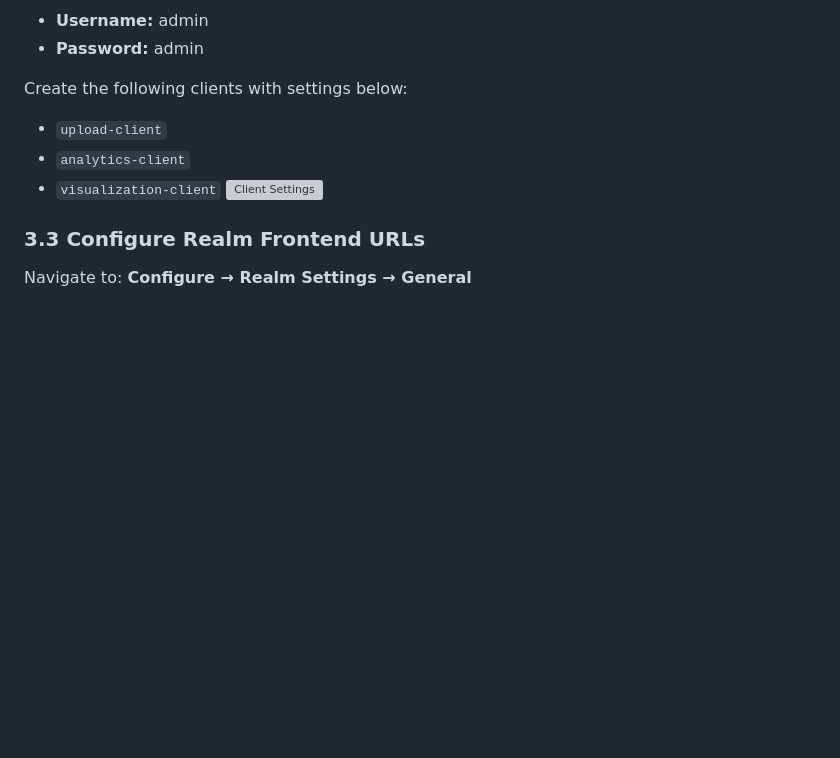
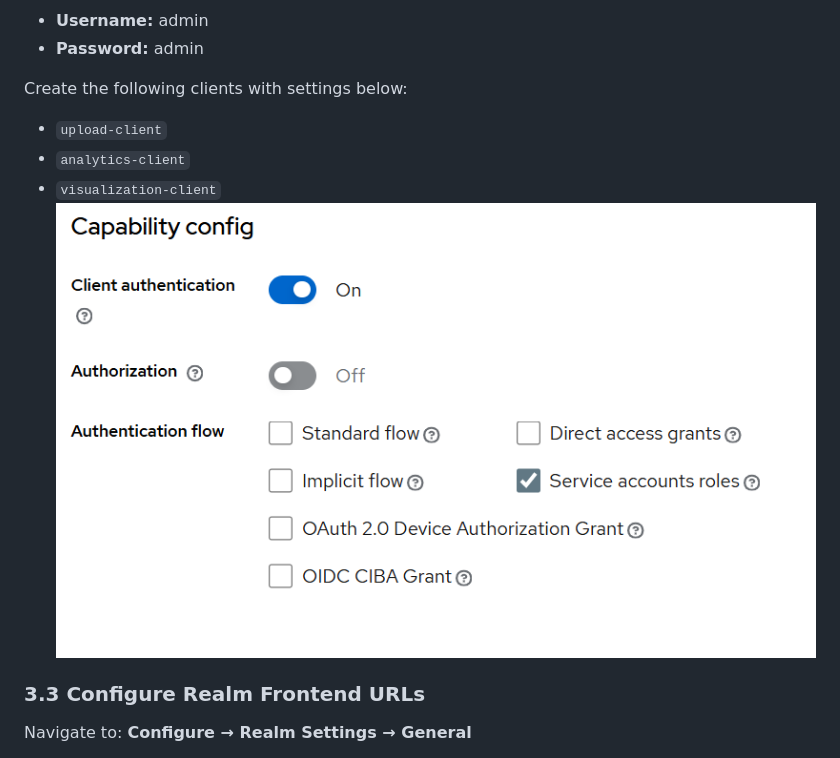
Before and after one commit to fabioplz/secure_digital_twins, a Markdown page: installation_guide.md, the part around the change. Drawn GitHub-style; blank space fills up the shorter version; grey boxes are pictures that could not be loaded.

Commit message:
New version uploaded

```diff
--- a/installation_guide.md
+++ b/installation_guide.md
@@ -131,7 +131,7 @@ Create the following clients with settings below:
 * `upload-client`
 * `analytics-client`
 * `visualization-client`
-![Client Settings](client_setting.png)
+![Client Settings](client_settings.png)
 
 ### 3.3 Configure Realm Frontend URLs
 
```
